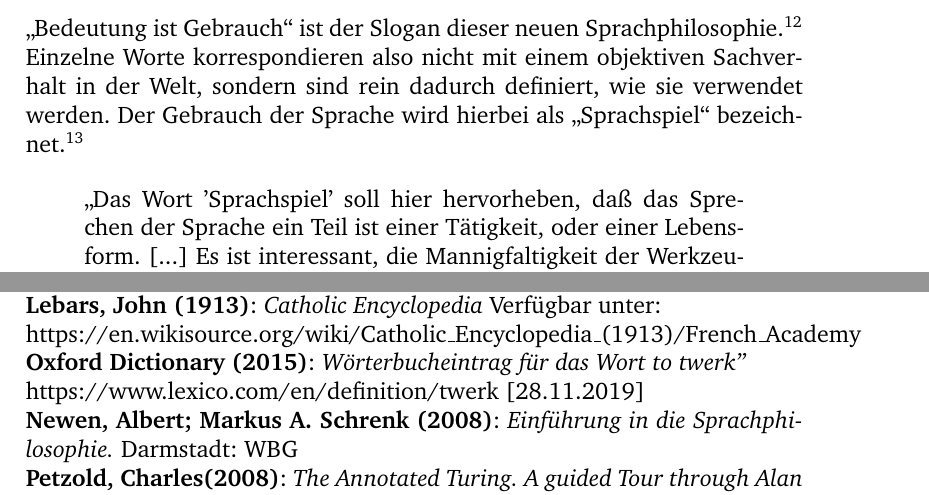
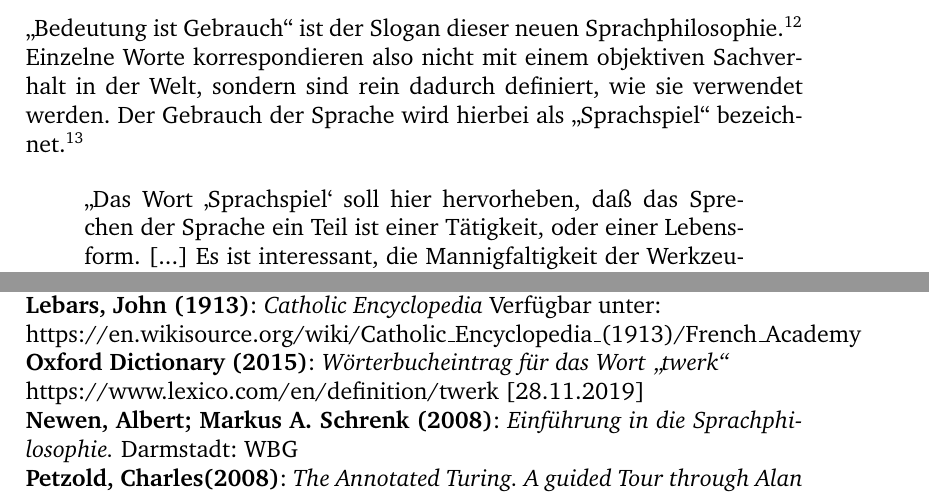
Before and after one commit to chluebi/Bedeutung-der-Sprache, a LaTeX document (Latex/main.tex): two parts of pages 5 and 18 of 19, joined at a grey line, cut so that both start at the same text. Compiled offline with pdfLaTeX.

Commit message:
Updates from Overleaf

```diff
--- a/Latex/main.tex
+++ b/Latex/main.tex
@@ -59,7 +59,7 @@ Findet man zum Beispiel einen Wegweiser vor, so wäre eine mögliche Deutung \en
 \enquote{Bedeutung ist Gebrauch} ist der Slogan dieser neuen Sprachphilosophie.\footnote{Wittgenstein 1953: §43} Einzelne Worte korrespondieren also nicht mit einem objektiven Sachverhalt in der Welt, sondern sind rein dadurch definiert, wie sie verwendet werden. Der Gebrauch der Sprache wird hierbei als \enquote{Sprachspiel} bezeichnet.\footnote{Wittgenstein 1953: §7}
 
 \begin{displayquote}
-\enquote{Das Wort 'Sprachspiel' soll hier hervorheben, daß das Sprechen
+\enquote{Das Wort \enquote{Sprachspiel} soll hier hervorheben, daß das Sprechen
 der Sprache ein Teil ist einer Tätigkeit, oder einer Lebensform. [...]
 Es ist interessant, die Mannigfaltigkeit der Werkzeuge der Sprache
 und ihrer Verwendungsweisen, die Mannigfaltigkeit der Wort- und
@@ -224,7 +224,7 @@ Sprachautoritäten bestimmen die Bedeutung nicht direkt, doch beeinflussen sie d
 https://www.gnu.org/licenses/quick-guide-gplv3.html [26.112019] \\
 \textbf{Kripke, Saul A. (1982)}: \textit{Wittgenstein on rules and private language: An Elementary Exposition.} Cambridge: Havard University Press. Deutsch: Übersetzt von Helmut Pape (1987): \textit{Wittgenstein über Regeln und Privatsprache. Eine elementare Darstellung.} Frankfurt am Main: Suhrkamp \\
 \textbf{Lebars, John (1913)}: \textit{Catholic Encyclopedia} Verfügbar unter: \\ https://en.wikisource.org/wiki/Catholic\_Encyclopedia\_(1913)/French\_Academy \\
-\textbf{Oxford Dictionary (2015)}: \textit{Wörterbucheintrag für das Wort "to twerk"} \\ https://www.lexico.com/en/definition/twerk [28.11.2019] \\
+\textbf{Oxford Dictionary (2015)}: \textit{Wörterbucheintrag für das Wort \enquote{twerk}} \\ https://www.lexico.com/en/definition/twerk [28.11.2019] \\
 \textbf{Newen, Albert; Markus A. Schrenk (2008)}: \textit{Einführung in die Sprachphilosophie.} Darmstadt: WBG \\
 \textbf{Petzold, Charles(2008)}: \textit{The Annotated Turing. A guided Tour through Alan Turing’s historic Paper on Computability and the Turing Machine.} Indianapolis: John Wiley \& Sons \\
 \textbf{Python Software Foundation (2019a)}: \textit{Unter \enquote{Files} kann man den gesamten Quellcode downloaden.} https://www.python.org/downloads/release/python-380/ [16.11.2019] \\
```
